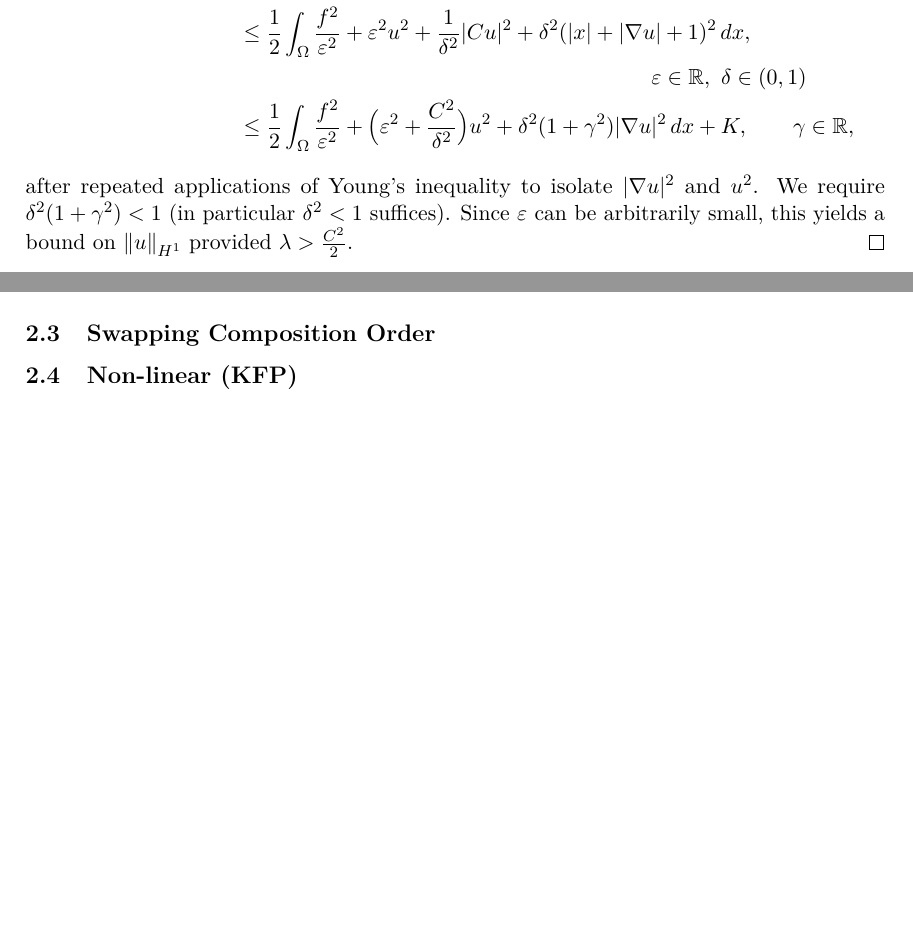
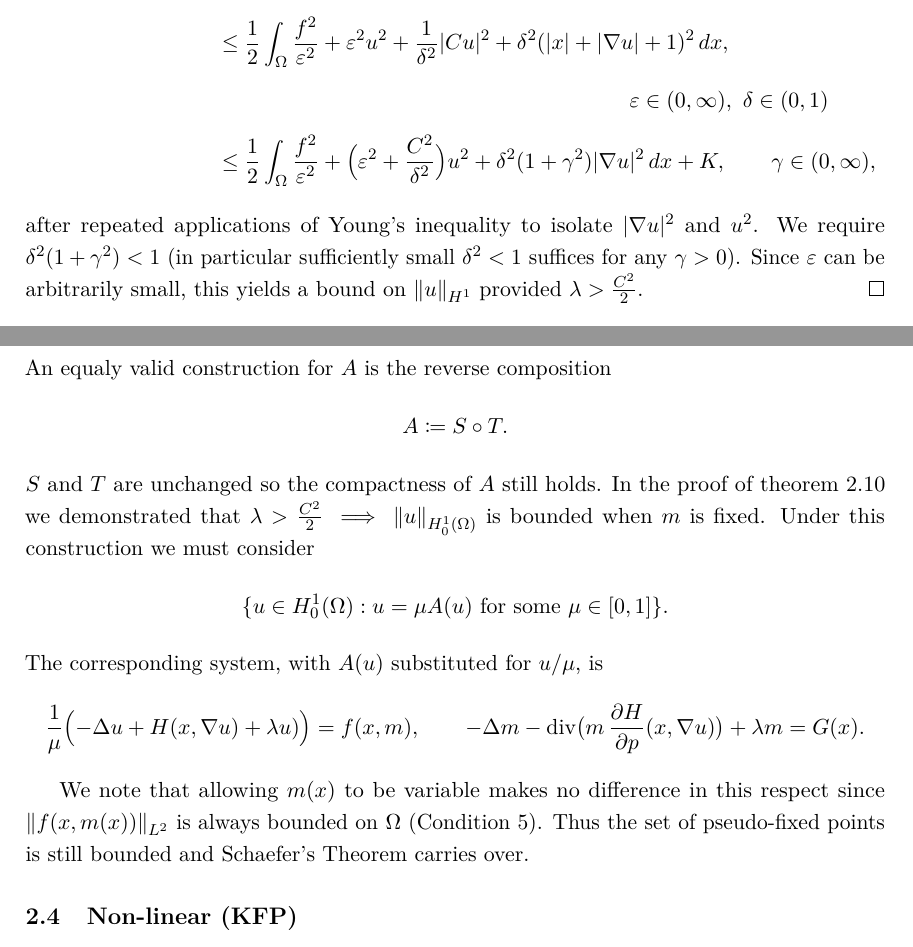
Before and after one commit to AviWine/Mean-Field-Games, a LaTeX document (MSciProject.tex): two parts of pages 4 and 6 of 6 before the commit and two parts of pages 4 and 7 of 7 after it, joined at a grey line, cut so that both start at the same text, the shorter picture padded with empty space. Compiled offline with pdfLaTeX.

Commit message:
Swapping Composition Order #1

```diff
--- a/MSciProject.tex
+++ b/MSciProject.tex
@@ -227,13 +241,13 @@ Substituting $w=u/\mu$, we obtain
 &\le \frac12\int_\Omega |fu| + C(|x|+|\nabla u|+1)|u|\,dx \qquad \text{(Condition 2)}\\
 &\le \frac12\int_\Omega \frac{f^2}{\varepsilon^2} + \varepsilon^2 u^2
  + \frac{1}{\delta^2}|Cu|^2 + \delta^2(|x|+|\nabla u|+1)^2\,dx,\\
-&\hspace{7.3cm}\varepsilon\in\R,\ \delta\in(0,1)\\
+&\hspace{7.3cm}\varepsilon\in (0, \infty),\ \delta\in(0,1)\\
 &\le \frac12\int_\Omega \frac{f^2}{\varepsilon^2}
  + \Bigl(\varepsilon^2+\frac{C^2}{\delta^2}\Bigr)u^2
- + \delta^2(1+\gamma^2)|\nabla u|^2\,dx + K, \qquad \gamma\in\R,
+ + \delta^2(1+\gamma^2)|\nabla u|^2\,dx + K, \qquad \gamma\in (0, \infty),
 \end{align*}
 after repeated applications of Young's inequality to isolate $|\nabla u|^2$ and $u^2$.
-We require $\delta^2(1+\gamma^2)<1$ (in particular $\delta^2<1$ suffices).
+We require $\delta^2(1+\gamma^2)<1$ (in particular sufficiently small $\delta^2<1$ suffices for any $\gamma >0$).
 Since $\varepsilon$ can be arbitrarily small, this yields a bound on $\norm{u}_{H^1}$ provided $\lambda>\frac{C^2}{2}$.
 \end{proof}
 
@@ -370,6 +369,16 @@ In hindsight, the order of composition is convenient because it provides a natur
 Therefore $A$ has a fixed point and a solution pair $(u,m)\in \Honez$ exists.
 
 \subsection{Swapping Composition Order}
+An equaly valid construction for $A$ is the reverse composition \[A \coloneqq S\circ T.\] $S$ and $T$ are unchanged so the compactness of $A$ still holds.
+In the proof of theorem \ref{thm:existence} we demonstrated that $\lambda > \frac{C^2}{2} \implies \norm{u}_{\Honez}$ is bounded when $m$ is fixed.
+Under this construction we must consider
+\[\{u\in\Honez: u=\mu A(u)\ \text{for some }\mu\in[0,1]\}.\]
+The corresponding system, with $A(u)$ substituted for $u/\mu$, is
+\[\frac{1}{\mu}\Bigl(-\Delta u + H(x,\nabla u) + \lambda u)\Bigr) = f(x,m), \qquad -\Delta m - \diver \bigl(m\,\Hp(x,\nabla u)\bigr) + \lambda m=G(x).\]
+
+We note that allowing $m(x)$ to be variable makes no difference in this respect since $\norm{f(x,m(x))}_{L^2}$ is always bounded on $\Omega$ (Condition 5).
+Thus the set of pseudo-fixed points is still bounded and Schaefer's Theorem carries over.
+
 \subsection{Non-linear (KFP)}
 
 \bibliographystyle{plain}
```
Also changed, not shown: MSciProject.tex (39 more changed lines).
